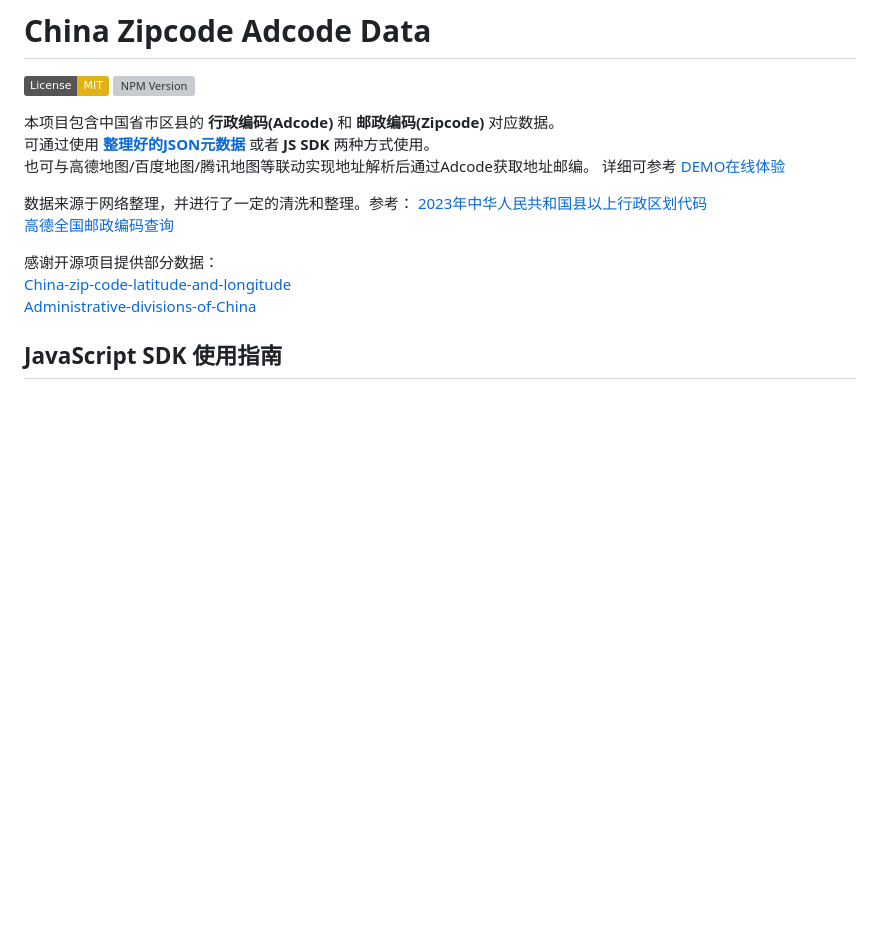
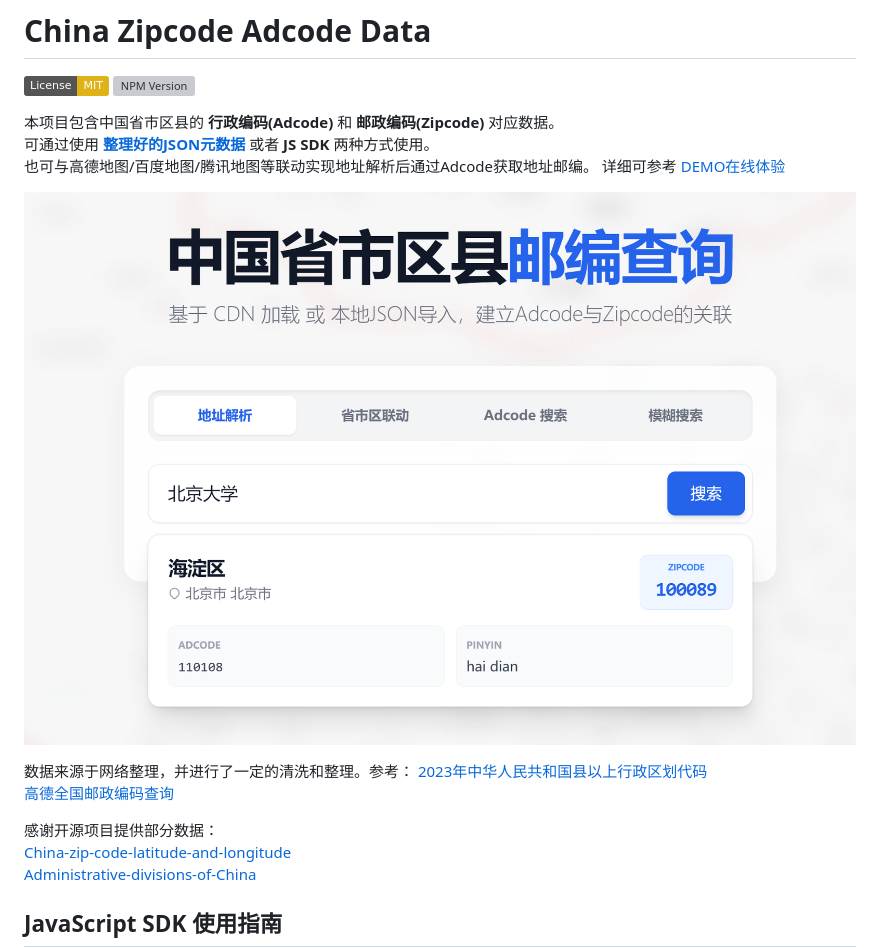
Before and after one commit to tombcato/china-zipcode-data, a Markdown page: README.md, the part around the change. GitHub-like rendering; pictures changed too: demo_address.png (added); badges without logos; blank space fills up the shorter version; grey boxes are pictures that could not be loaded.

```diff
--- a/README.md
+++ b/README.md
@@ -8,6 +8,9 @@
 可通过使用 [**整理好的JSON元数据**](./china_zipcode_adcode.json) 或者 **JS SDK** 两种方式使用。
 也可与高德地图/百度地图/腾讯地图等联动实现地址解析后通过Adcode获取地址邮编。
 详细可参考 [DEMO在线体验](https://tombcato.github.io/china-zipcode-data/)
+
+![Demo](demo_address.png)
+
 
 数据来源于网络整理，并进行了一定的清洗和整理。参考：
 [2023年中华人民共和国县以上行政区划代码](https://www.mca.gov.cn/mzsj/xzqh/2023/202301xzqh.html)
```
Also changed, not shown: 1 other file.
